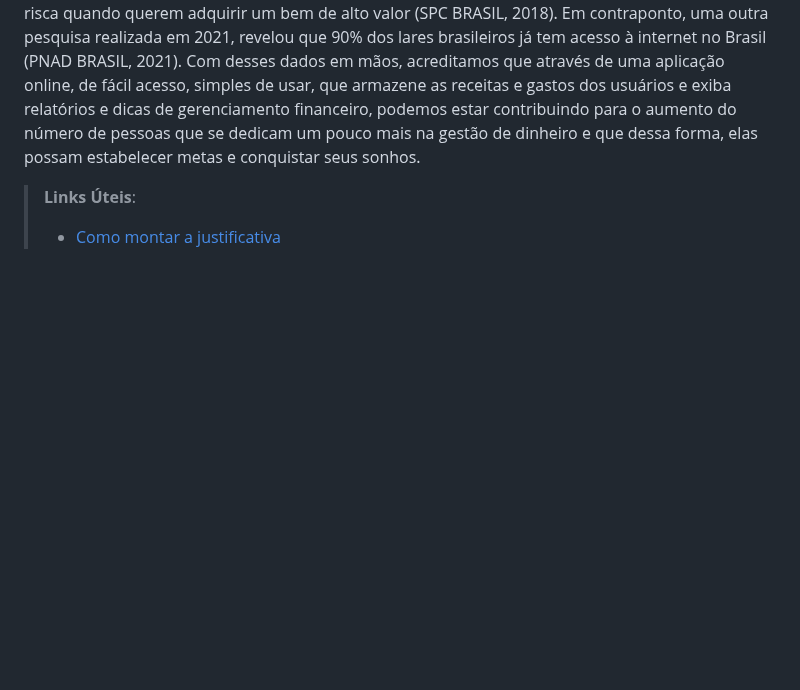
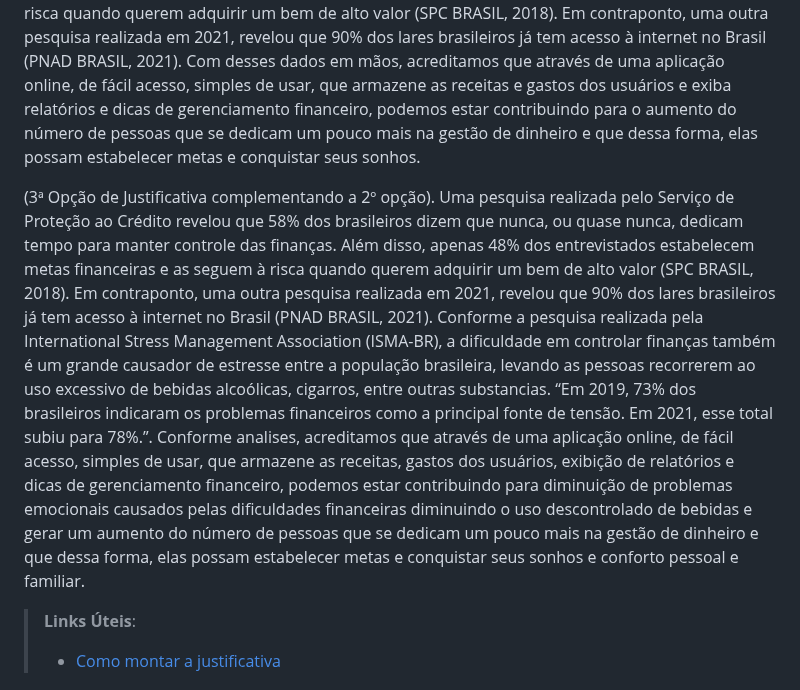
Before and after one commit to ICEI-PUC-Minas-PMV-SI/pmv-si-2023-1-e1-proj-web-t3-organizacao_financeira, a Markdown page: docs/context.md, the part around the change. Rendered like a GitHub page; blank space fills up the shorter version.

Commit message:
Adicionado 3º opção da justificativa ao trabalho.

```diff
--- a/docs/context.md
+++ b/docs/context.md
@@ -39,6 +39,19 @@ Apresente também alguns (pelo menos 2) objetivos específicos dependendo de ond
  (2ª Opção de Justificativa)
 Uma pesquisa realizada pelo Serviço de Proteção ao Crédito revelou que 58% dos brasileiros dizem que nunca, ou quase nunca, dedicam tempo para manter controle das finanças. Além disso, apenas 48% dos entrevistados estabelecem metas financeiras e as seguem à risca quando querem adquirir um bem de alto valor (SPC BRASIL, 2018). Em contraponto, uma outra pesquisa realizada em 2021, revelou que 90% dos lares brasileiros já tem acesso à internet no Brasil (PNAD BRASIL, 2021). Com desses dados em mãos, acreditamos que através de uma aplicação online, de fácil acesso, simples de usar, que armazene as receitas e gastos dos usuários e exiba relatórios e dicas de gerenciamento financeiro, podemos estar contribuindo para o aumento do número de pessoas que se dedicam um pouco mais na gestão de dinheiro e que dessa forma, elas possam estabelecer metas e conquistar seus sonhos.
 
+ (3ª Opção de Justificativa complementando a 2º opção).
+ Uma pesquisa realizada pelo Serviço de Proteção ao Crédito revelou que 58% dos brasileiros dizem que nunca, ou quase nunca, dedicam tempo
+para manter controle das finanças. Além disso, apenas 48% dos entrevistados estabelecem metas financeiras e as seguem à risca quando querem
+adquirir um bem de alto valor (SPC BRASIL, 2018). Em contraponto, uma outra pesquisa realizada em 2021, revelou que 90% dos lares brasileiros já tem
+acesso à internet no Brasil (PNAD BRASIL, 2021).
+Conforme a pesquisa realizada pela International Stress Management Association (ISMA-BR), a dificuldade em controlar finanças também é um grande causador de estresse entre a população brasileira, levando as pessoas recorrerem ao uso excessivo de bebidas alcoólicas, cigarros, entre outras substancias. “Em 2019, 73% dos brasileiros indicaram os problemas financeiros como a principal fonte de tensão. Em 2021, esse total subiu para 78%.”.
+Conforme analises, acreditamos que através de uma aplicação online, de fácil acesso, simples de usar, que armazene as receitas, gastos dos usuários, exibição de relatórios e dicas de gerenciamento financeiro, podemos estar contribuindo para diminuição de problemas emocionais causados pelas dificuldades financeiras diminuindo o uso descontrolado de bebidas e gerar um aumento do número de pessoas que se dedicam um pouco mais na gestão de dinheiro e que dessa forma, elas possam estabelecer metas e conquistar seus sonhos e conforto pessoal e familiar.
+
+
+
+
+
+
 > **Links Úteis**:
 > - [Como montar a justificativa](https://guiadamonografia.com.br/como-montar-justificativa-do-tcc/)
 
```
